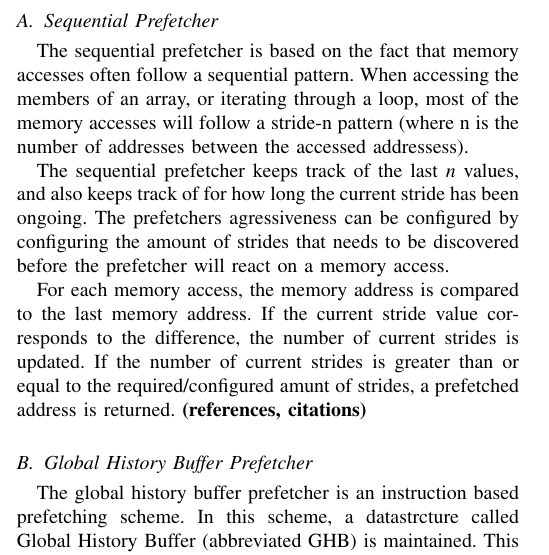
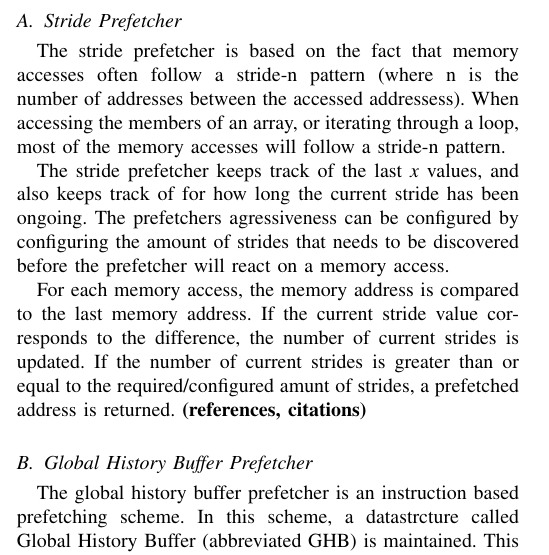
Before and after one commit to hakonfam/TDT4260, a LaTeX paper (report/main.tex, which reads report/prefetcher_descriptions/sequential_prefetcher.tex): part of one column of page 1 of 2, cut so that both start at the same text. Compiled offline with pdfLaTeX.

Commit message:
Sequential -> Stride

```diff
--- a/report/prefetcher_descriptions/sequential_prefetcher.tex
+++ b/report/prefetcher_descriptions/sequential_prefetcher.tex
@@ -1,12 +1,12 @@
-\subsection{Sequential Prefetcher}
-\label{sec:sequentialPrefetcher}
-The sequential prefetcher is based on the fact that memory accesses
-often follow a sequential pattern. When accessing the members of an
+\subsection{Stride Prefetcher}
+\label{sec:stridePrefetcher}
+The stride prefetcher is based on the fact that memory accesses
+often follow a stride-n pattern (where n is the number of addresses between
+the accessed addressess). When accessing the members of an
 array, or iterating through a loop, most of the memory accesses will
-follow a stride-n pattern (where n is the number of addresses between
-the accessed addressess).
+follow a stride-n pattern.
 
-The sequential prefetcher keeps track of the last \emph{n} values, and
+The stride prefetcher keeps track of the last \emph{x} values, and
 also keeps track of for how long the current stride has been
 ongoing. The prefetchers agressiveness can be configured by
 configuring the amount of strides that needs to be discovered before
```
